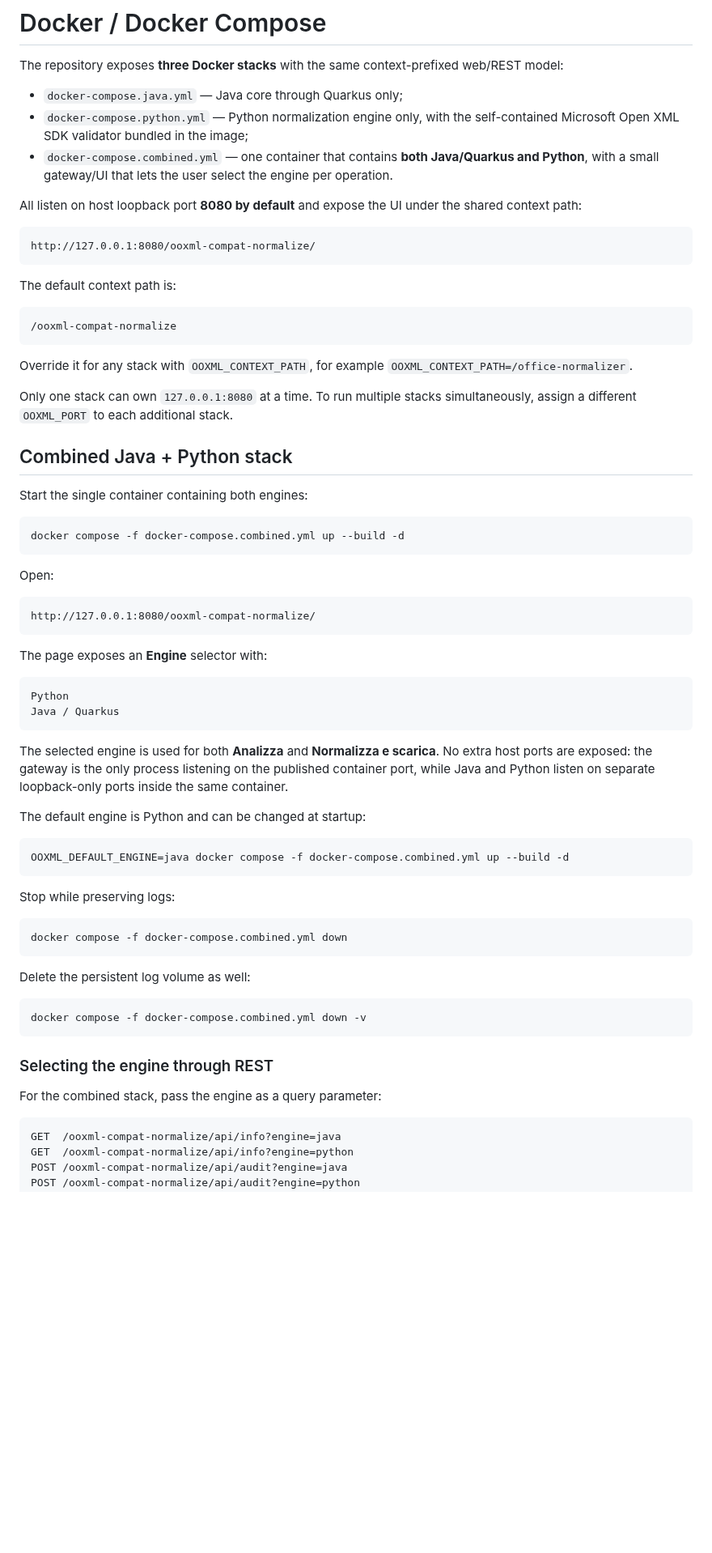
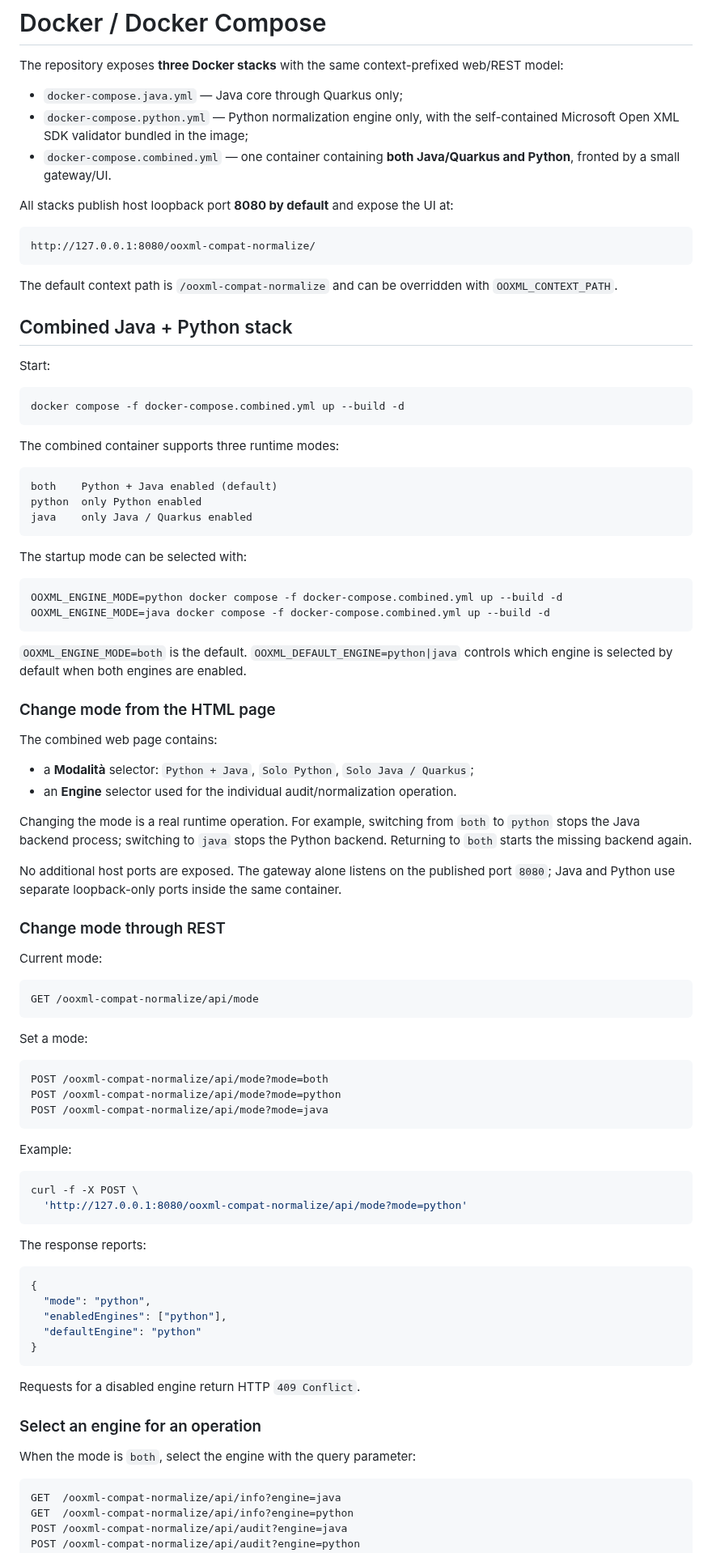
Before and after one commit to p4535992/nexu-ooxml-compat-normalize, a Markdown page: docker/README.md, the part around one of its changes. Shown at 81% size. Drawn GitHub-style; blank space fills up the shorter version.

Commit message:
docs: document combined modes and operator scripts

````diff
--- a/docker/README.md
+++ b/docker/README.md
@@ -4,68 +4,90 @@ The repository exposes **three Docker stacks** with the same context-prefixed we
 
 - `docker-compose.java.yml` — Java core through Quarkus only;
 - `docker-compose.python.yml` — Python normalization engine only, with the self-contained Microsoft Open XML SDK validator bundled in the image;
-- `docker-compose.combined.yml` — one container that contains **both Java/Quarkus and Python**, with a small gateway/UI that lets the user select the engine per operation.
+- `docker-compose.combined.yml` — one container containing **both Java/Quarkus and Python**, fronted by a small gateway/UI.
 
-All listen on host loopback port **8080 by default** and expose the UI under the shared context path:
+All stacks publish host loopback port **8080 by default** and expose the UI at:
 
 ```text
 http://127.0.0.1:8080/ooxml-compat-normalize/
 ```
 
-The default context path is:
-
-```text
-/ooxml-compat-normalize
-```
-
-Override it for any stack with `OOXML_CONTEXT_PATH`, for example `OOXML_CONTEXT_PATH=/office-normalizer`.
-
-Only one stack can own `127.0.0.1:8080` at a time. To run multiple stacks simultaneously, assign a different `OOXML_PORT` to each additional stack.
+The default context path is `/ooxml-compat-normalize` and can be overridden with `OOXML_CONTEXT_PATH`.
 
 ## Combined Java + Python stack
 
-Start the single container containing both engines:
+Start:
 
 ```bash
 docker compose -f docker-compose.combined.yml up --build -d
 ```
 
-Open:
+The combined container supports three runtime modes:
 
 ```text
-http://127.0.0.1:8080/ooxml-compat-normalize/
+both    Python + Java enabled (default)
+python  only Python enabled
+java    only Java / Quarkus enabled
 ```
 
-The page exposes an **Engine** selector with:
+The startup mode can be selected with:
+
+```bash
+OOXML_ENGINE_MODE=python docker compose -f docker-compose.combined.yml up --build -d
+OOXML_ENGINE_MODE=java docker compose -f docker-compose.combined.yml up --build -d
+```
+
+`OOXML_ENGINE_MODE=both` is the default. `OOXML_DEFAULT_ENGINE=python|java` controls which engine is selected by default when both engines are enabled.
+
+### Change mode from the HTML page
+
+The combined web page contains:
+
+- a **Modalità** selector: `Python + Java`, `Solo Python`, `Solo Java / Quarkus`;
+- an **Engine** selector used for the individual audit/normalization operation.
+
+Changing the mode is a real runtime operation. For example, switching from `both` to `python` stops the Java backend process; switching to `java` stops the Python backend. Returning to `both` starts the missing backend again.
+
+No additional host ports are exposed. The gateway alone listens on the published port `8080`; Java and Python use separate loopback-only ports inside the same container.
+
+### Change mode through REST
+
+Current mode:
 
 ```text
-Python
-Java / Quarkus
+GET /ooxml-compat-normalize/api/mode
 ```
 
-The selected engine is used for both **Analizza** and **Normalizza e scarica**. No extra host ports are exposed: the gateway is the only process listening on the published container port, while Java and Python listen on separate loopback-only ports inside the same container.
+Set a mode:
 
-The default engine is Python and can be changed at startup:
+```text
+POST /ooxml-compat-normalize/api/mode?mode=both
+POST /ooxml-compat-normalize/api/mode?mode=python
+POST /ooxml-compat-normalize/api/mode?mode=java
+```
+
+Example:
 
 ```bash
-OOXML_DEFAULT_ENGINE=java docker compose -f docker-compose.combined.yml up --build -d
+curl -f -X POST \
+  'http://127.0.0.1:8080/ooxml-compat-normalize/api/mode?mode=python'
 ```
 
-Stop while preserving logs:
+The response reports:
 
-```bash
-docker compose -f docker-compose.combined.yml down
+```json
+{
+  "mode": "python",
+  "enabledEngines": ["python"],
+  "defaultEngine": "python"
+}
 ```
 
-Delete the persistent log volume as well:
+Requests for a disabled engine return HTTP `409 Conflict`.
 
-```bash
-docker compose -f docker-compose.combined.yml down -v
-```
+### Select an engine for an operation
 
-### Selecting the engine through REST
-
-For the combined stack, pass the engine as a query parameter:
+When the mode is `both`, select the engine with the query parameter:
 
 ```text
 GET  /ooxml-compat-normalize/api/info?engine=java
````
Also changed, not shown: other parts of docker/README.md (+108 -200 lines).
